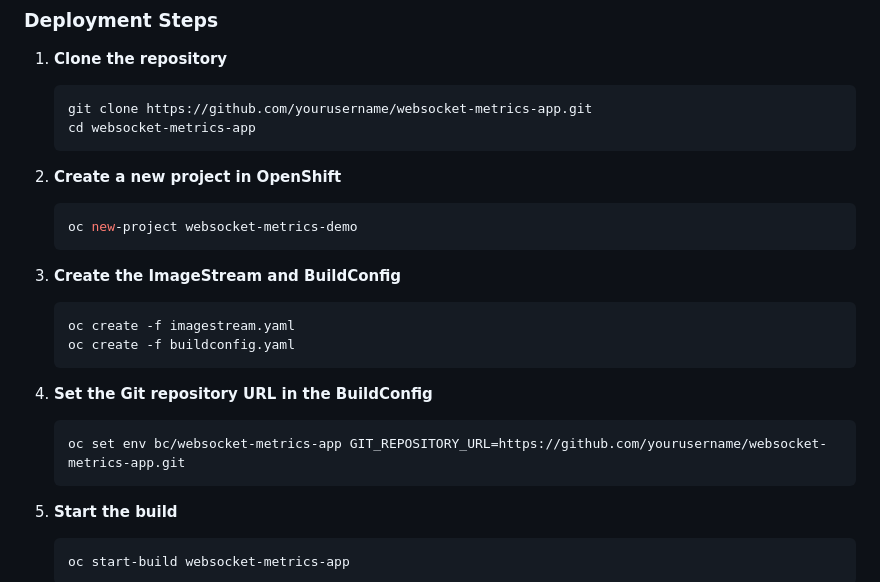
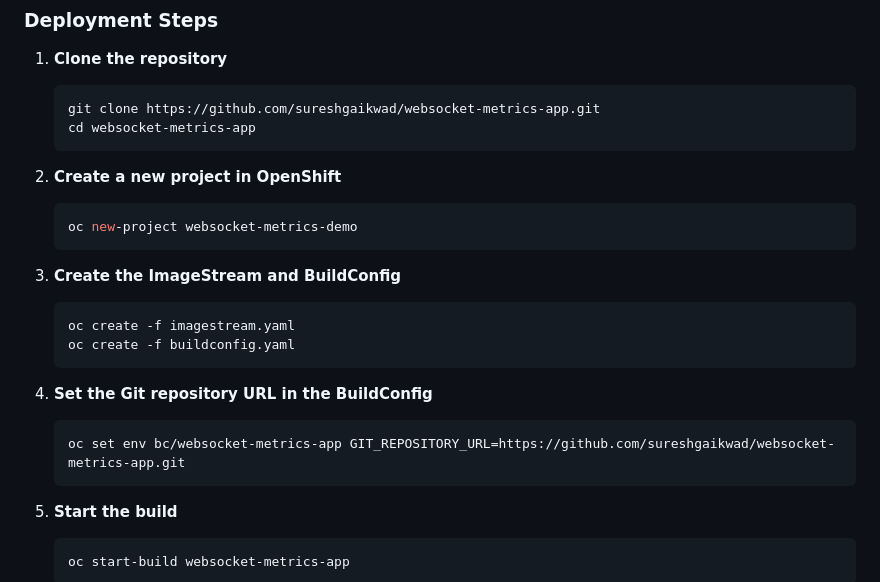
Before and after one commit to sureshgaikwad/websocket-metrics-app, a Markdown page: README.md, the part around the change. Rendered like a GitHub page.

````diff
--- a/README.md
+++ b/README.md
@@ -32,7 +32,7 @@ The application exposes the following Prometheus metrics:
 1. **Clone the repository**
 
    ```bash
-   git clone https://github.com/yourusername/websocket-metrics-app.git
+   git clone https://github.com/sureshgaikwad/websocket-metrics-app.git
    cd websocket-metrics-app
    ```
 
@@ -52,7 +52,7 @@ The application exposes the following Prometheus metrics:
 4. **Set the Git repository URL in the BuildConfig**
 
    ```bash
-   oc set env bc/websocket-metrics-app GIT_REPOSITORY_URL=https://github.com/yourusername/websocket-metrics-app.git
+   oc set env bc/websocket-metrics-app GIT_REPOSITORY_URL=https://github.com/sureshgaikwad/websocket-metrics-app.git
    ```
 
 5. **Start the build**
````
